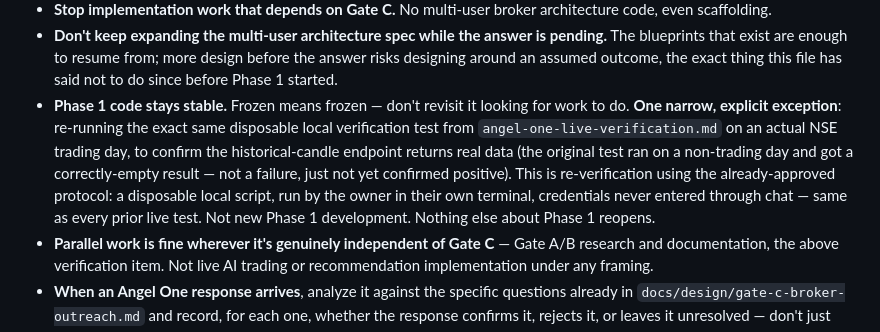
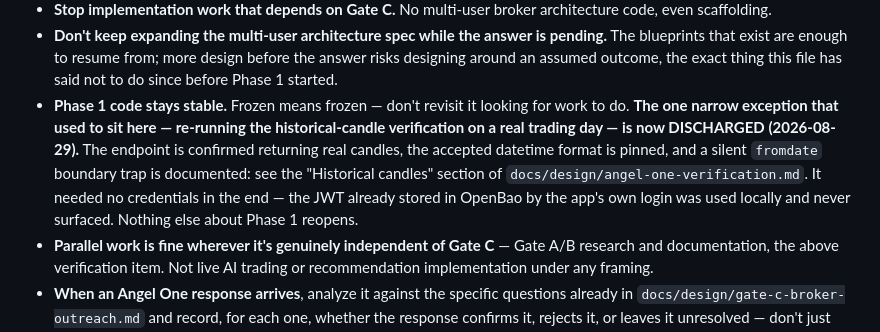
Before and after one commit to mkchandrueee/AI-Stock, a Markdown page: CLAUDE.md, the part around the change. GitHub-like rendering.

```diff
--- a/CLAUDE.md
+++ b/CLAUDE.md
@@ -139,15 +139,14 @@ everything gate-independent keeps moving.**
   before the answer risks designing around an assumed outcome, the exact thing
   this file has said not to do since before Phase 1 started.
 - **Phase 1 code stays stable.** Frozen means frozen — don't revisit it looking
-  for work to do. **One narrow, explicit exception**: re-running the exact same
-  disposable local verification test from `angel-one-live-verification.md` on an
-  actual NSE trading day, to confirm the historical-candle endpoint returns real
-  data (the original test ran on a non-trading day and got a correctly-empty
-  result — not a failure, just not yet confirmed positive). This is
-  re-verification using the already-approved protocol: a disposable local
-  script, run by the owner in their own terminal, credentials never entered
-  through chat — same as every prior live test. Not new Phase 1 development.
-  Nothing else about Phase 1 reopens.
+  for work to do. **The one narrow exception that used to sit here — re-running
+  the historical-candle verification on a real trading day — is now DISCHARGED
+  (2026-08-29).** The endpoint is confirmed returning real candles, the accepted
+  datetime format is pinned, and a silent `fromdate` boundary trap is documented:
+  see the "Historical candles" section of
+  `docs/design/angel-one-verification.md`. It needed no credentials in the end —
+  the JWT already stored in OpenBao by the app's own login was used locally and
+  never surfaced. Nothing else about Phase 1 reopens.
 - **Parallel work is fine wherever it's genuinely independent of Gate C** —
   Gate A/B research and documentation, the above verification item. Not live AI
   trading or recommendation implementation under any framing.
```
Also changed, not shown: docs/design/angel-one-verification.md (+32 -0 lines).
